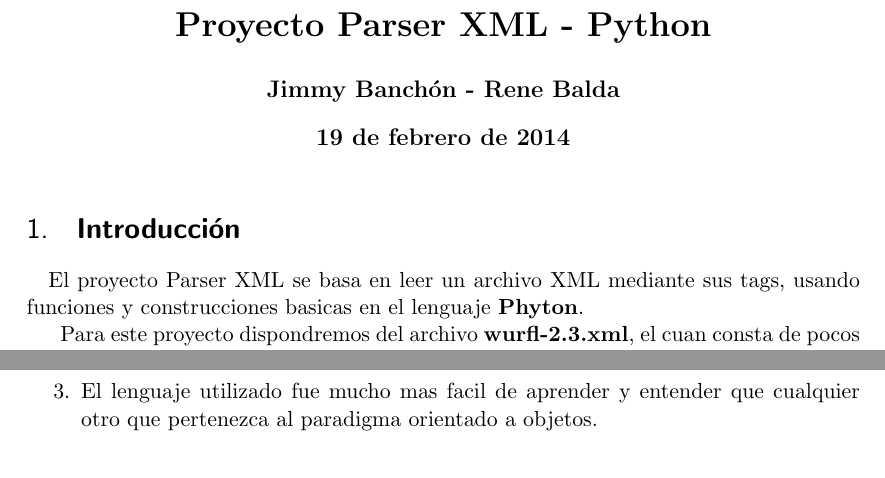
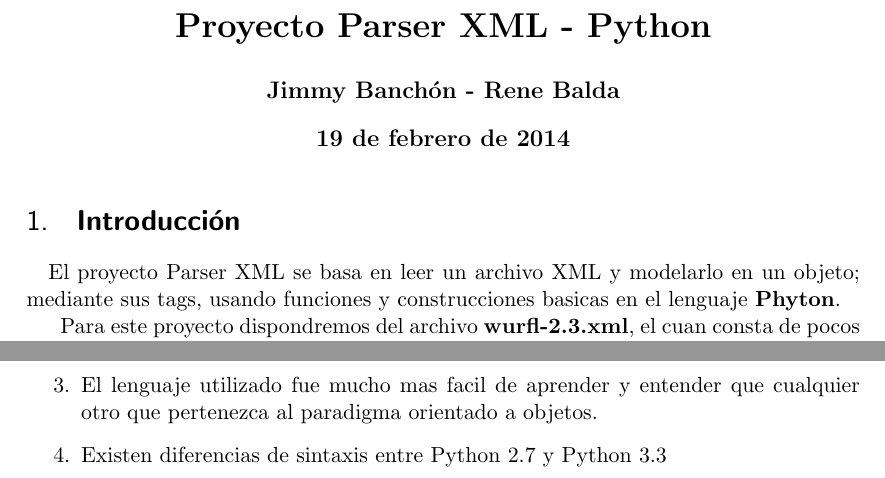
Before and after one commit to jialbanc/Python-Xml-Parser, a LaTeX document (documentation/documentation.tex): two parts of the page, joined at a grey line, cut so that both start at the same text. Compiled offline with pdfLaTeX.

```diff
--- a/documentation/documentation.tex
+++ b/documentation/documentation.tex
@@ -44,7 +44,7 @@
 \maketitle
 \section{\textbf{Introducción}}
 \paragraph{} \noindent
-El proyecto Parser XML se basa en leer un archivo XML mediante sus tags, usando funciones y construcciones basicas en el lenguaje {\textbf{Phyton}}.
+El proyecto Parser XML se basa en leer un archivo XML y modelarlo en un objeto; mediante sus tags, usando funciones y construcciones basicas en el lenguaje {\textbf{Phyton}}.
 
 Para este proyecto dispondremos del archivo {\textbf{wurfl-2.3.xml}}, el cuan consta de pocos niveles anidados para hacer mas facil y sencilla la implementacion de la lectura de tags. El lenguaje en el que se desarrollo este programa hace que los strings sean mas faciles de leer; por lo tanto es un lenguaje propicio para desarrollar programas que hagan este tipo de tareas.
 \section{\textbf{Alcance del Proyecto}}
@@ -71,6 +71,8 @@
 El programa seria mucho mas dificil de mantener si los documentos a leer tuvieran muchos mas niveles anidados
 \item
 El lenguaje utilizado fue mucho mas facil de aprender y entender que cualquier otro que pertenezca al paradigma orientado a objetos.
+\item
+Existen diferencias de sintaxis entre Python 2.7 y Python 3.3
 
 \end{enumerate}
 
```
Also changed, not shown: documentation/documentation.pdf.
